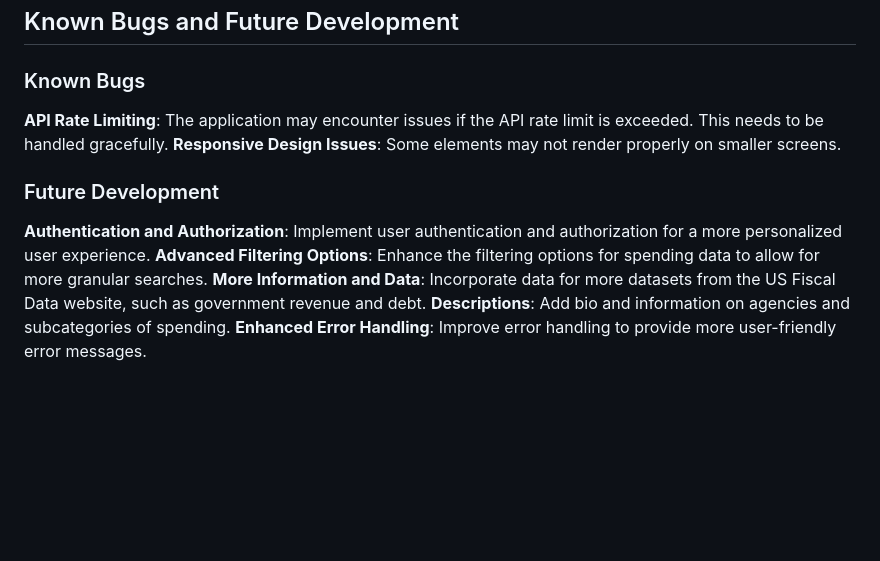
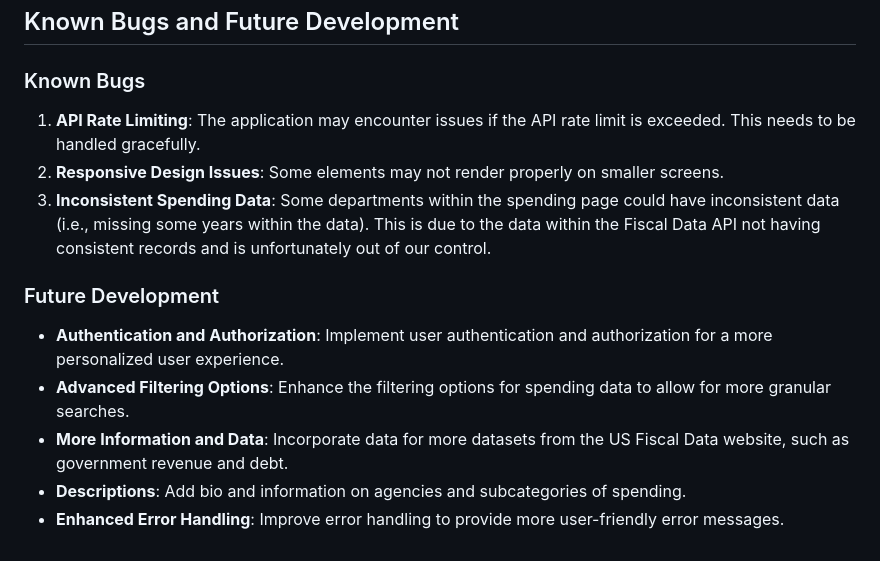
Before and after one commit to jdinh11/inst377-finalproject, a Markdown page: README.md, the part around one of its changes. Rendered like a GitHub page; blank space fills up the shorter version.

````diff
--- a/README.md
+++ b/README.md
@@ -104,11 +104,13 @@ data, some of the years on the x axis may repeat or appear out of order.
 ```
 ## Known Bugs and Future Development
 ### Known Bugs
-**API Rate Limiting**: The application may encounter issues if the API rate limit is exceeded. This needs to be handled gracefully.
-**Responsive Design Issues**: Some elements may not render properly on smaller screens.
+1. **API Rate Limiting**: The application may encounter issues if the API rate limit is exceeded. This needs to be handled gracefully.
+2. **Responsive Design Issues**: Some elements may not render properly on smaller screens.
+3. **Inconsistent Spending Data**: Some departments within the spending page could have inconsistent data (i.e., missing some years within the data). This is due to the data within the Fiscal Data API not having consistent records and is unfortunately out of our control.
+
 ### Future Development
-**Authentication and Authorization**: Implement user authentication and authorization for a more personalized user experience.
-**Advanced Filtering Options**: Enhance the filtering options for spending data to allow for more granular searches.
-**More Information and Data**: Incorporate data for more datasets from the US Fiscal Data website, such as government revenue and debt.
-**Descriptions**: Add bio and information on agencies and subcategories of spending.
-**Enhanced Error Handling**: Improve error handling to provide more user-friendly error messages.
+- **Authentication and Authorization**: Implement user authentication and authorization for a more personalized user experience.
+- **Advanced Filtering Options**: Enhance the filtering options for spending data to allow for more granular searches.
+- **More Information and Data**: Incorporate data for more datasets from the US Fiscal Data website, such as government revenue and debt.
+- **Descriptions**: Add bio and information on agencies and subcategories of spending.
+- **Enhanced Error Handling**: Improve error handling to provide more user-friendly error messages.
````
Also changed, not shown: other parts of README.md (+2 -2 lines).
